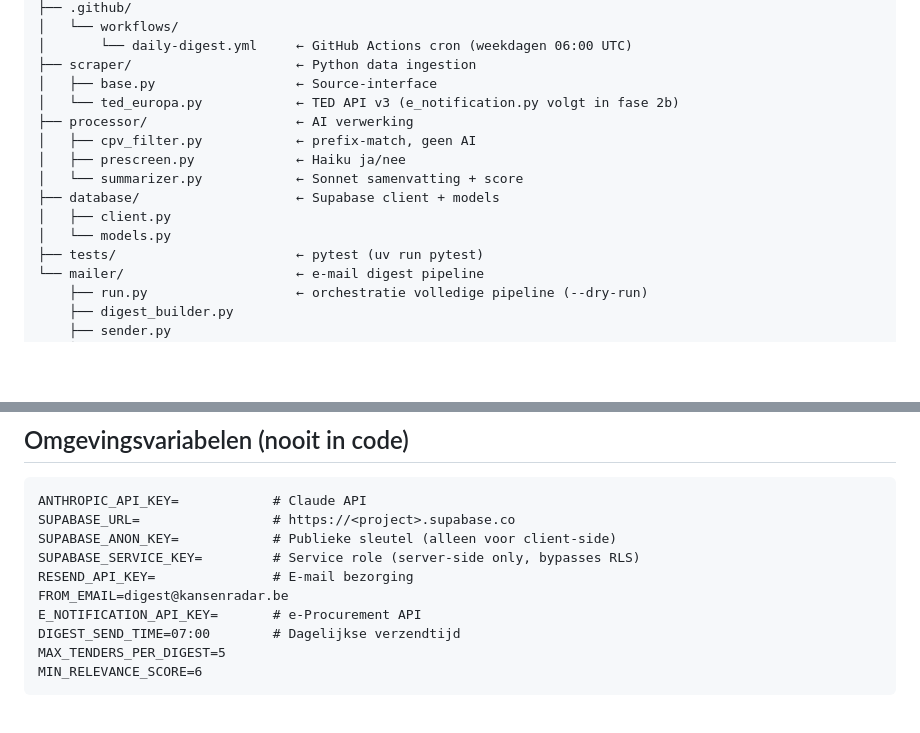
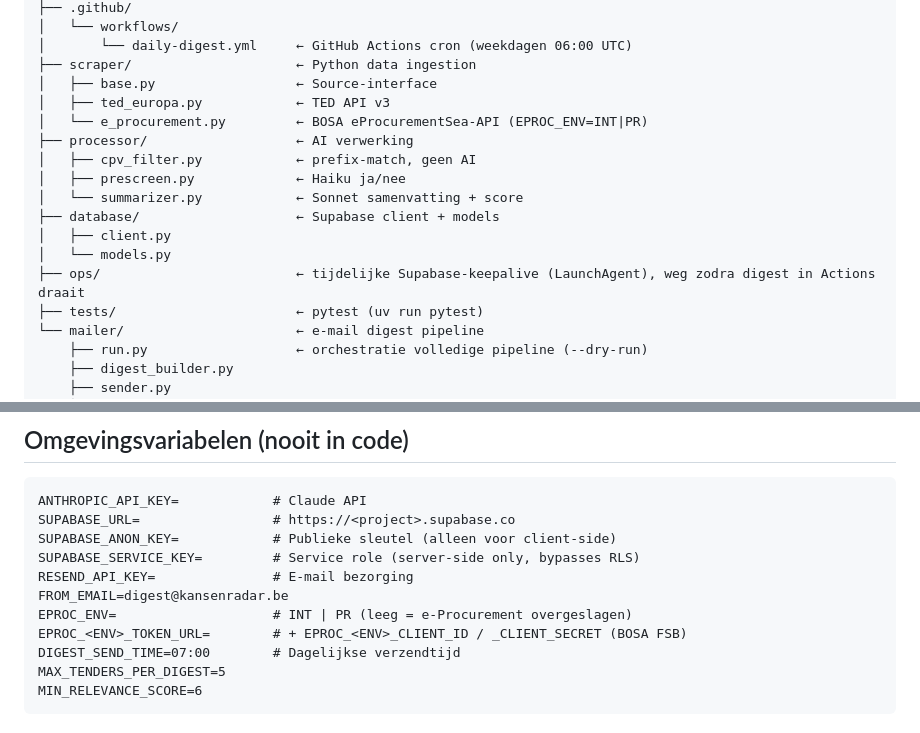
Before and after one commit to Autom8ted54/A8, a Markdown page: CLAUDE.md, 2 parts joined by grey strips. GitHub-like rendering; blank space fills up the shorter version.

```diff
--- a/CLAUDE.md
+++ b/CLAUDE.md
@@ -51,7 +51,8 @@ kansenradar/
 │       └── daily-digest.yml     ← GitHub Actions cron (weekdagen 06:00 UTC)
 ├── scraper/                     ← Python data ingestion
 │   ├── base.py                  ← Source-interface
-│   └── ted_europa.py            ← TED API v3 (e_notification.py volgt in fase 2b)
+│   ├── ted_europa.py            ← TED API v3
+│   └── e_procurement.py         ← BOSA eProcurementSea-API (EPROC_ENV=INT|PR)
 ├── processor/                   ← AI verwerking
 │   ├── cpv_filter.py            ← prefix-match, geen AI
 │   ├── prescreen.py             ← Haiku ja/nee
@@ -59,6 +60,7 @@ kansenradar/
 ├── database/                    ← Supabase client + models
 │   ├── client.py
 │   └── models.py
+├── ops/                         ← tijdelijke Supabase-keepalive (LaunchAgent), weg zodra digest in Actions draait
 ├── tests/                       ← pytest (uv run pytest)
 └── mailer/                      ← e-mail digest pipeline
     ├── run.py                   ← orchestratie volledige pipeline (--dry-run)
@@ -76,7 +78,8 @@ SUPABASE_ANON_KEY=            # Publieke sleutel (alleen voor client-side)
 SUPABASE_SERVICE_KEY=         # Service role (server-side only, bypasses RLS)
 RESEND_API_KEY=               # E-mail bezorging
 FROM_EMAIL=digest@kansenradar.be
-E_NOTIFICATION_API_KEY=       # e-Procurement API
+EPROC_ENV=                    # INT | PR (leeg = e-Procurement overgeslagen)
+EPROC_<ENV>_TOKEN_URL=        # + EPROC_<ENV>_CLIENT_ID / _CLIENT_SECRET (BOSA FSB)
 DIGEST_SEND_TIME=07:00        # Dagelijkse verzendtijd
 MAX_TENDERS_PER_DIGEST=5
 MIN_RELEVANCE_SCORE=6
```
Also changed, not shown: .claude/sessions/2026-10-29-eprocurement-scraper-supabase.md (added, +27 -0 lines).
